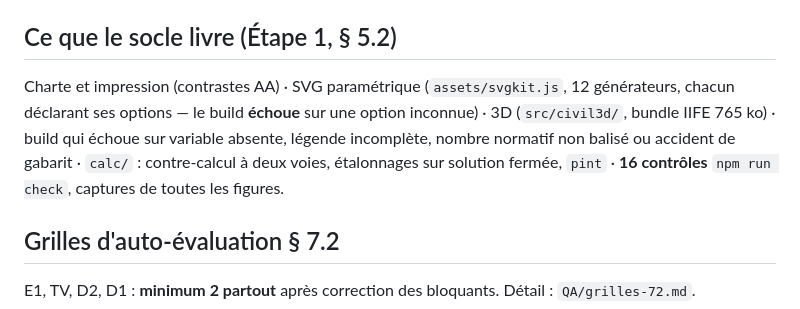
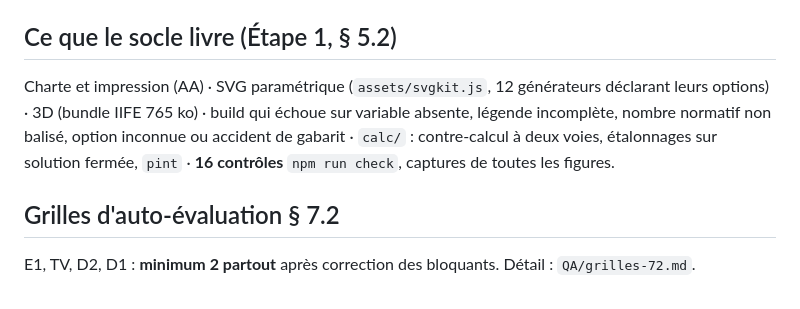
Before and after one commit to hichammakhchan98-commits/mine, a Markdown page: STATE.md, the part around the change. Drawn GitHub-style.

```diff
--- a/STATE.md
+++ b/STATE.md
@@ -44,11 +44,11 @@ Ordre de livraison **en vigueur** : `cadrage/07-programme-31-10.md`.
 
 ## Ce que le socle livre (Étape 1, § 5.2)
 
-Charte et impression (contrastes AA) · SVG paramétrique (`assets/svgkit.js`, 12 générateurs, chacun
-déclarant ses options — le build **échoue** sur une option inconnue) · 3D (`src/civil3d/`, bundle
-IIFE 765 ko) · build qui échoue sur variable absente, légende incomplète, nombre normatif non balisé
-ou accident de gabarit · `calc/` : contre-calcul à deux voies, étalonnages sur solution fermée,
-`pint` · **16 contrôles** `npm run check`, captures de toutes les figures.
+Charte et impression (AA) · SVG paramétrique (`assets/svgkit.js`, 12 générateurs déclarant leurs
+options) · 3D (bundle IIFE 765 ko) · build qui échoue sur variable absente, légende incomplète,
+nombre normatif non balisé, option inconnue ou accident de gabarit · `calc/` : contre-calcul à deux
+voies, étalonnages sur solution fermée, `pint` · **16 contrôles** `npm run check`, captures de
+toutes les figures.
 
 ## Grilles d'auto-évaluation § 7.2
 
```
